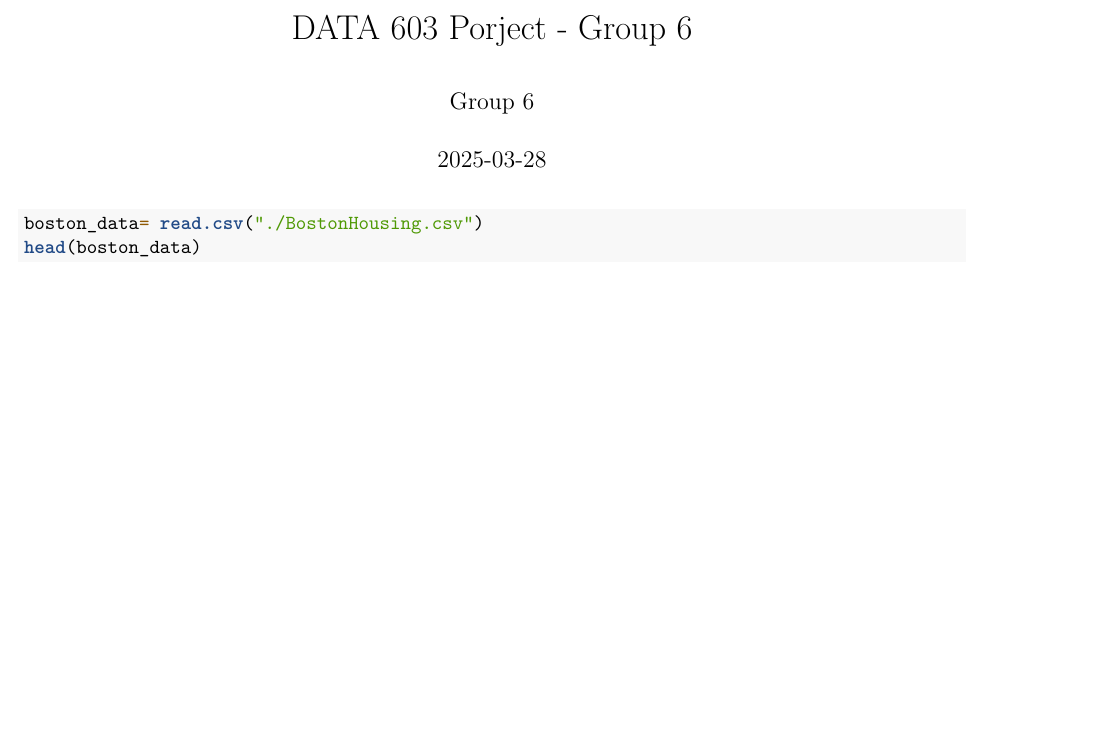
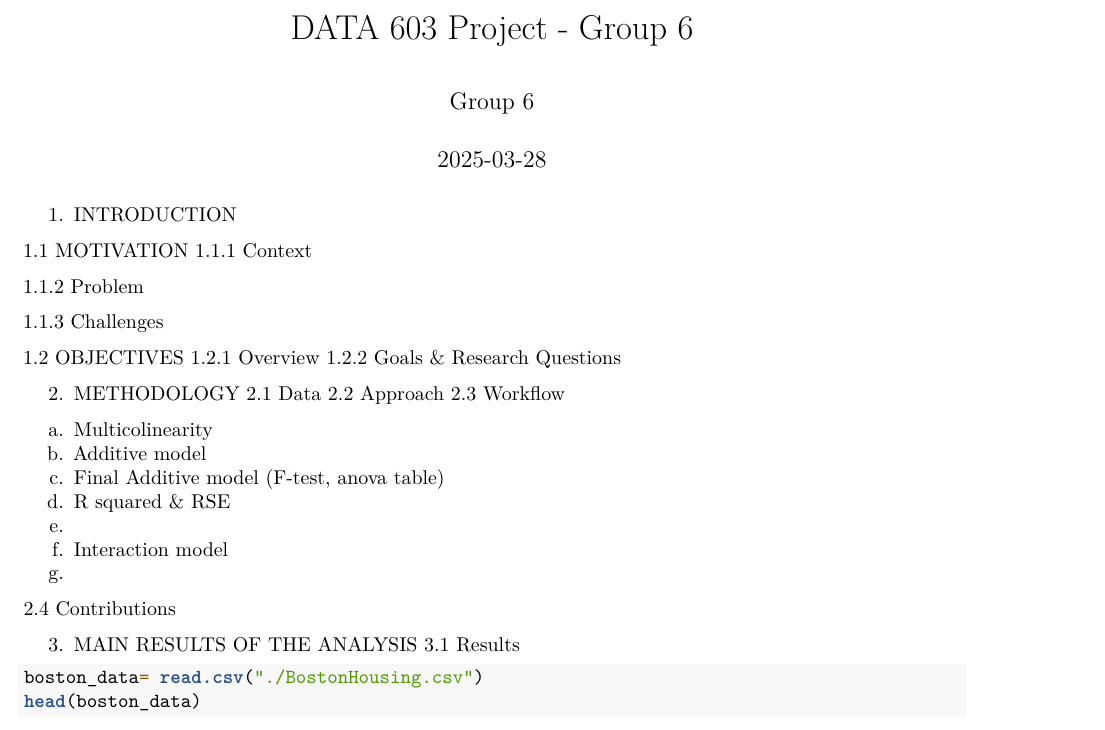
Before and after one commit to Oloma-Prince-Eworitsemoghan/Data-603-Project, an R Markdown document (project.Rmd): part of page 1 of 2 before the commit and part of page 1 of 3 after it, cut so that both start at the same text, the shorter picture padded with empty space. Rendered offline with R 4.5, knitr and Pandoc, then LaTeX, with nearby package versions.

Commit message:
updated project file

````diff
--- a/project.Rmd
+++ b/project.Rmd
@@ -1,5 +1,5 @@
 ---
-title: "DATA 603 Porject - Group 6"
+title: "DATA 603 Project - Group 6"
 date: "2025-03-28"
 output:
   pdf_document:
@@ -7,7 +7,37 @@ output:
 author:
   - "Group 6"
 ---
+1. INTRODUCTION
 
+1.1 MOTIVATION
+1.1.1 Context
+
+1.1.2 Problem
+
+1.1.3 Challenges
+
+1.2 OBJECTIVES
+1.2.1 Overview
+1.2.2 Goals & Research Questions
+
+
+2. METHODOLOGY
+2.1 Data
+2.2 Approach
+2.3 Workflow
+
+a. Multicolinearity
+b. Additive model
+c. Final Additive model (F-test, anova table)
+d. R squared & RSE
+e.
+f. Interaction model
+g.
+
+2.4 Contributions
+
+3. MAIN RESULTS OF THE ANALYSIS
+3.1 Results
 ```{r}
 boston_data= read.csv("./BostonHousing.csv")
 head(boston_data)
````
Also changed, not shown: project.pdf.
